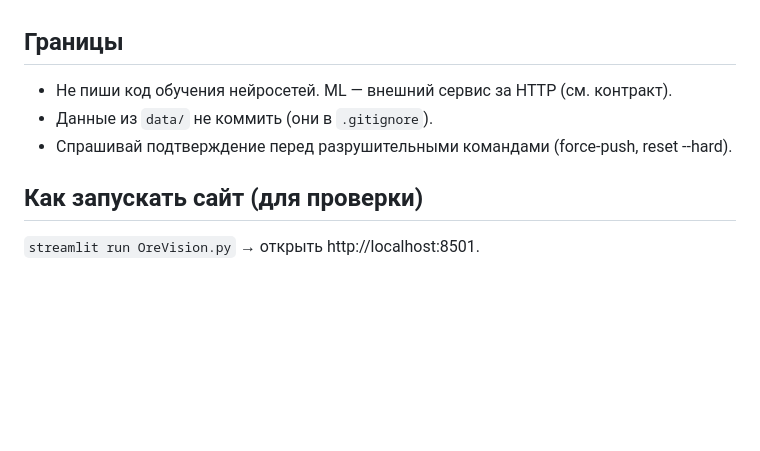
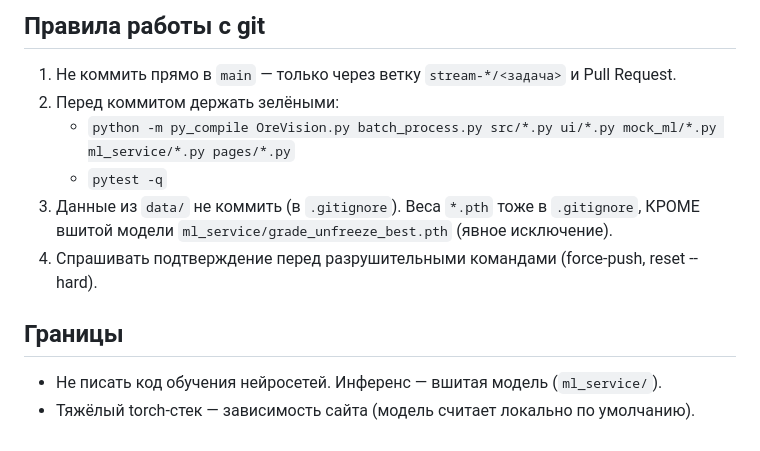
Before and after one commit to anastasiia1o/hackaton_web, a Markdown page: CLAUDE.md, the part around one of its changes. Drawn GitHub-style; blank space fills up the shorter version.

```diff
--- a/CLAUDE.md
+++ b/CLAUDE.md
@@ -42,8 +71,12 @@
+## Правила работы с git
+1. Не коммить прямо в `main` — только через ветку `stream-*/<задача>` и Pull Request.
+2. Перед коммитом держать зелёными:
+   - `python -m py_compile OreVision.py batch_process.py src/*.py ui/*.py mock_ml/*.py ml_service/*.py pages/*.py`
+   - `pytest -q`
+3. Данные из `data/` не коммить (в `.gitignore`). Веса `*.pth` тоже в `.gitignore`,
+   КРОМЕ вшитой модели `ml_service/grade_unfreeze_best.pth` (явное исключение).
+4. Спрашивать подтверждение перед разрушительными командами (force-push, reset --hard).
 
 ## Границы
-- Не пиши код обучения нейросетей. ML — внешний сервис за HTTP (см. контракт).
-- Данные из `data/` не коммить (они в `.gitignore`).
-- Спрашивай подтверждение перед разрушительными командами (force-push, reset --hard).
-
-## Как запускать сайт (для проверки)
-`streamlit run OreVision.py` → открыть http://localhost:8501.
+- Не писать код обучения нейросетей. Инференс — вшитая модель (`ml_service/`).
+- Тяжёлый torch-стек — зависимость сайта (модель считает локально по умолчанию).
```
Also changed, not shown: other parts of CLAUDE.md (+62 -33 lines), README.md (+45 -52 lines).
